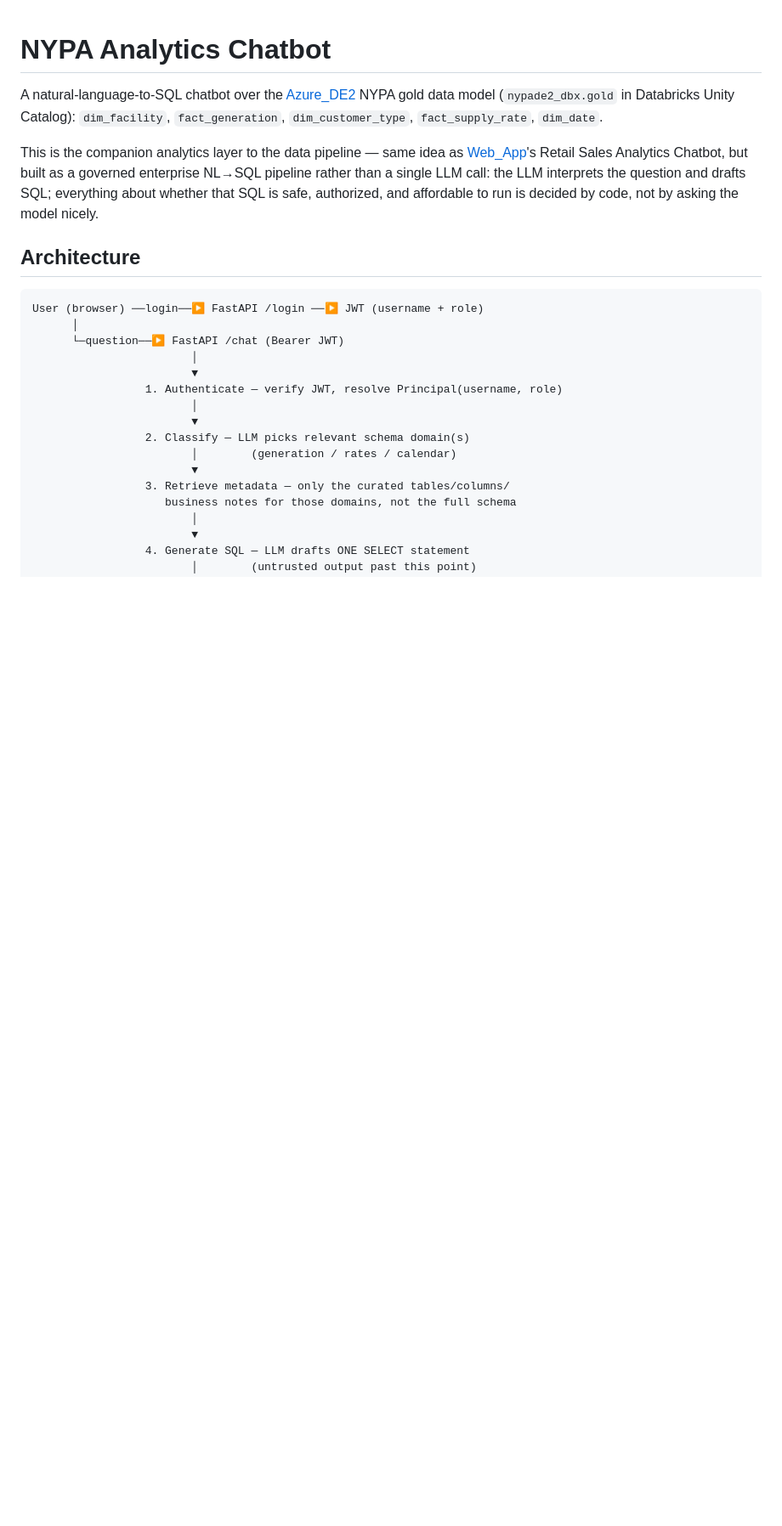
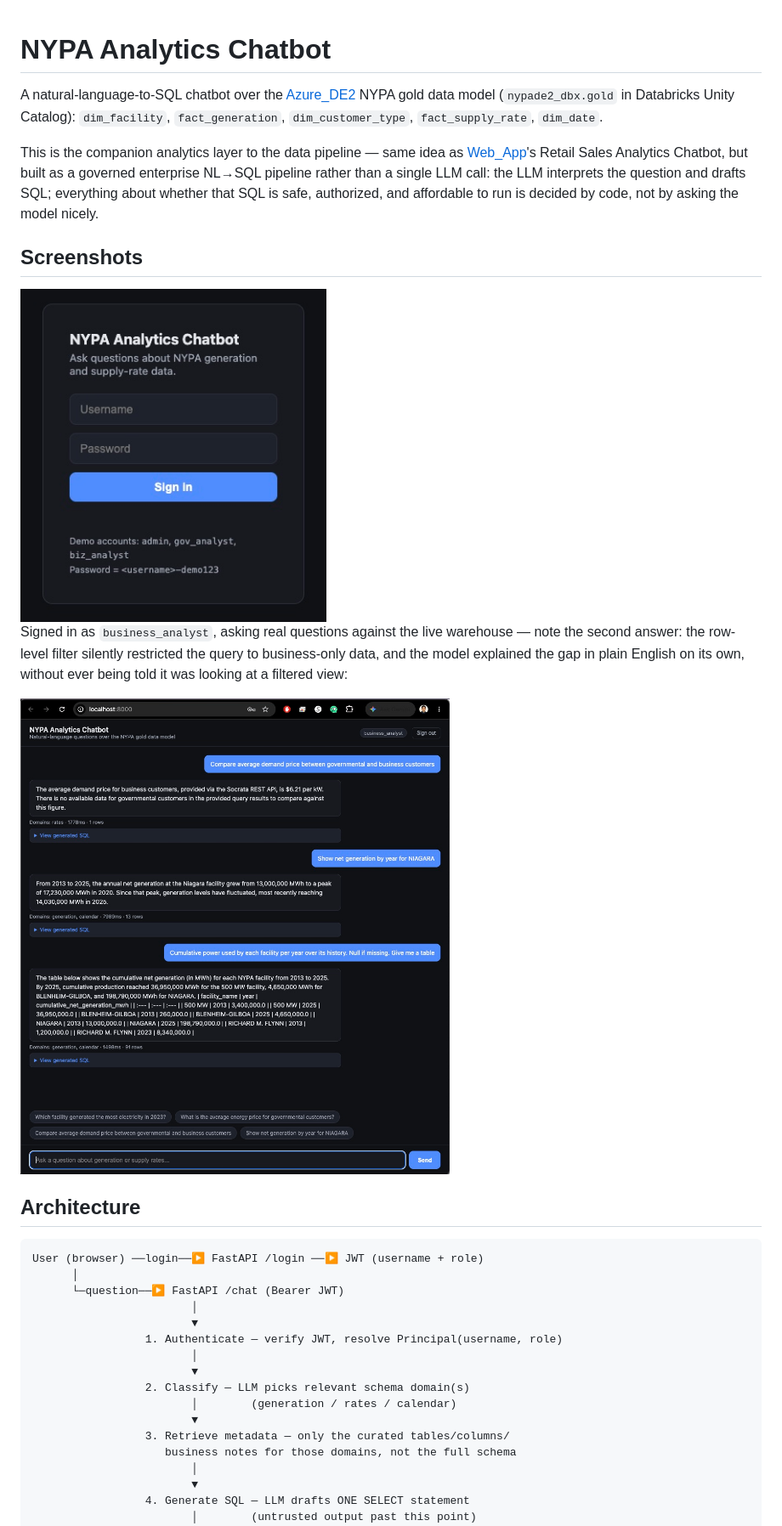
Before and after one commit to ankur715/Azure_DE2, a Markdown page: chatbot/README.md, the part around the change. Shown at 85% size. Rendered like a GitHub page; pictures changed too: pics/chatbot_example.jpg (added), pics/chatbot_login.jpg (added); blank space fills up the shorter version.

Commit message:
Add chatbot screenshots to the README
Login screen and a live business_analyst session showing the row-level
authorization working transparently -- the model explains the missing
governmental data on its own, without being told the query was filtered.

Co-Authored-By: Claude Sonnet 5 <noreply@anthropic.com>

```diff
--- a/chatbot/README.md
+++ b/chatbot/README.md
@@ -9,6 +9,17 @@ This is the companion analytics layer to the data pipeline — same idea as
 governed enterprise NL→SQL pipeline rather than a single LLM call: the LLM interprets the
 question and drafts SQL; everything about whether that SQL is safe, authorized, and affordable
 to run is decided by code, not by asking the model nicely.
+
+## Screenshots
+
+<img src="../pics/chatbot_login.jpg" width="360" alt="Login screen">
+
+Signed in as `business_analyst`, asking real questions against the live warehouse — note the
+second answer: the row-level filter silently restricted the query to business-only data, and the
+model explained the gap in plain English on its own, without ever being told it was looking at a
+filtered view:
+
+![Chatbot in use, business_analyst role](../pics/chatbot_example.jpg)
 
 ## Architecture
 
```
